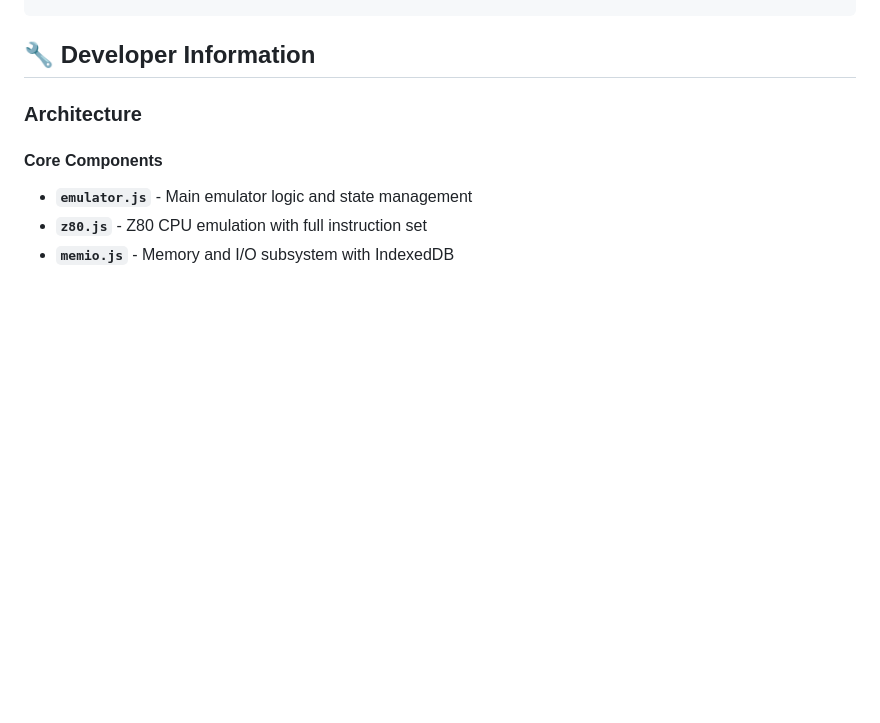
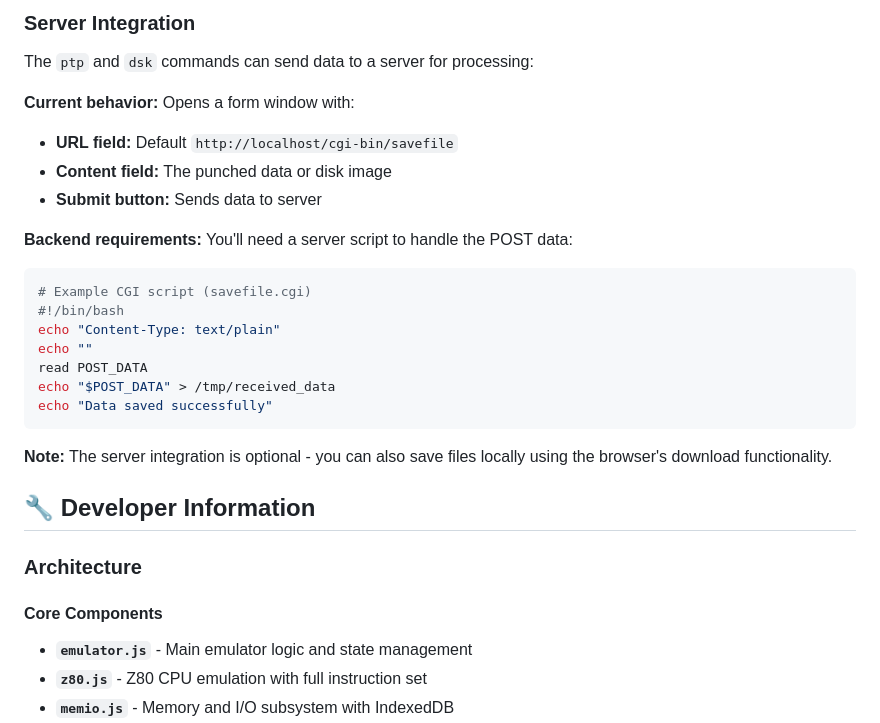
Before and after one commit to omiq/z80emu, a Markdown page: README.md, the part around the change printed below. Rendered like a GitHub page; blank space fills up the shorter version.

````diff
--- a/README.md
+++ b/README.md
@@ -109,3 +233,23 @@ TYPE FILENAME.TXT # Display a text file
+### Server Integration
+The `ptp` and `dsk` commands can send data to a server for processing:
+
+**Current behavior:** Opens a form window with:
+- **URL field:** Default `http://localhost/cgi-bin/savefile`
+- **Content field:** The punched data or disk image
+- **Submit button:** Sends data to server
+
+**Backend requirements:** You'll need a server script to handle the POST data:
+```bash
+# Example CGI script (savefile.cgi)
+#!/bin/bash
+echo "Content-Type: text/plain"
+echo ""
+read POST_DATA
+echo "$POST_DATA" > /tmp/received_data
+echo "Data saved successfully"
+```
+
+**Note:** The server integration is optional - you can also save files locally using the browser's download functionality.
 
 ## 🔧 Developer Information
 
````
Also changed, not shown: other parts of README.md (+130 -6 lines).
